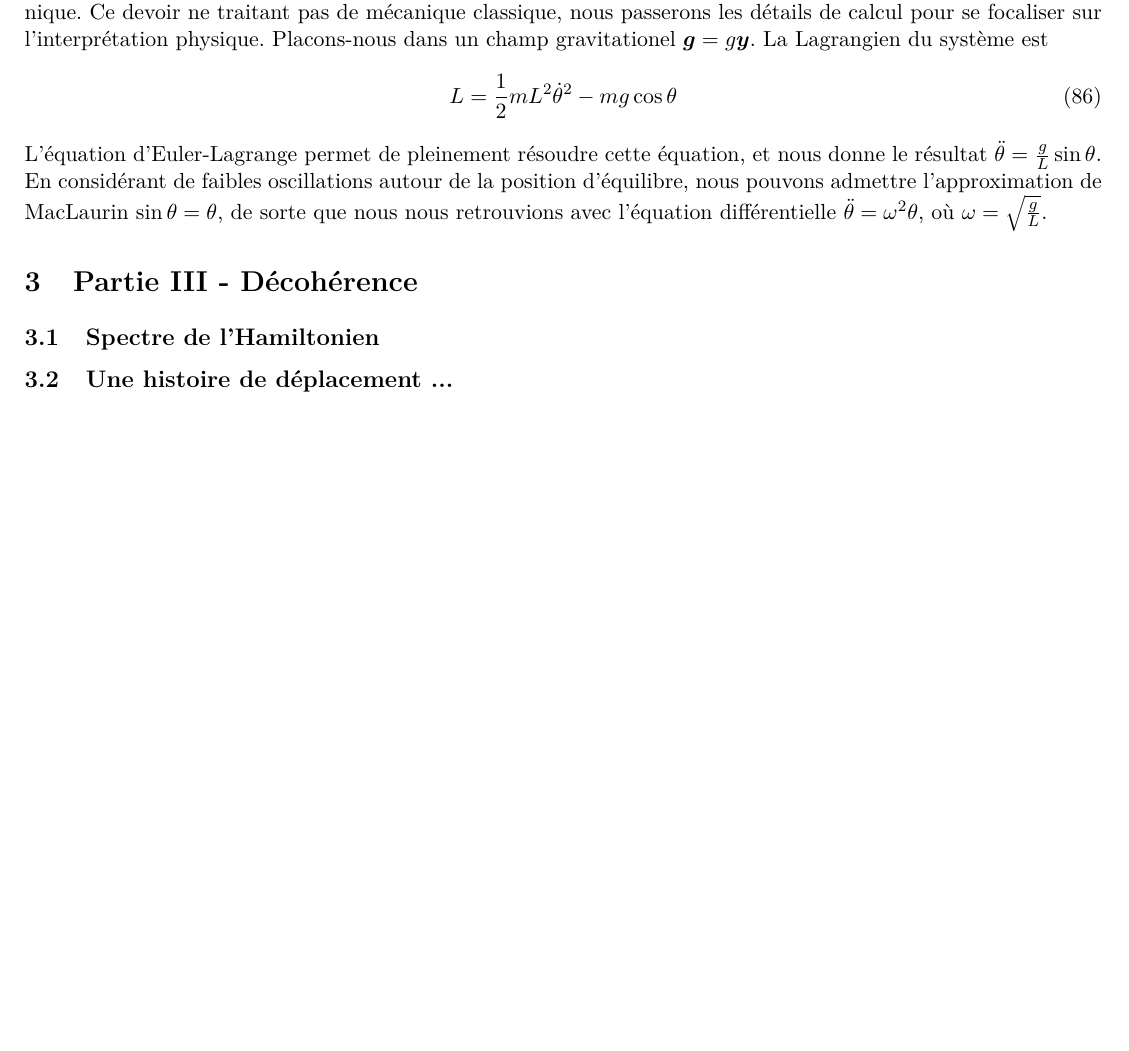
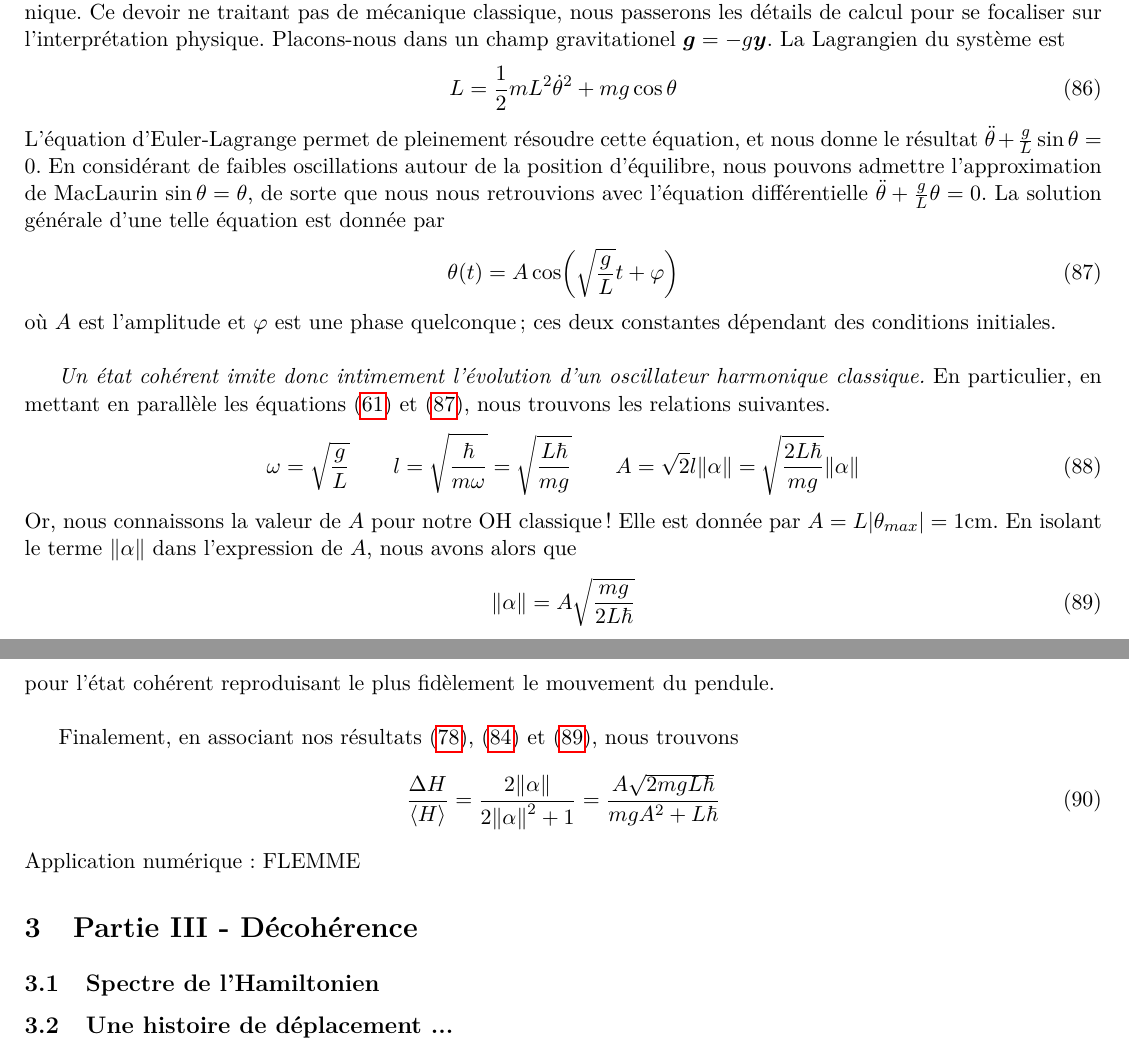
Before and after one commit to jmoeil/DM202122, a LaTeX document (DM2021 - MOEIL Juian.tex): part of page 12 of 12 before the commit and two parts of pages 12 and 13 of 13 after it, the two joined at a grey line, cut so that both start at the same text, the shorter picture padded with empty space. Compiled offline with pdfLaTeX.

Commit message:
Fin `Partie II`

```diff
--- a/DM2021 - MOEIL Juian.tex
+++ b/DM2021 - MOEIL Juian.tex
@@ -664,11 +660,35 @@ De manière générale, un système possédant une énergie potentielle $V(x)$ p
 
 Le système tendra à tourner autour de la configuration minimisant $V(x)$ - or, par définition, il s'agit de l'endroit où $\frac{dV}{dx}$ disparaît. Dès lors, nous avons que $V(x) = \frac{\left(x-x_0\right)^2}{2} \left.\frac{d^2V}{dx^2}\right|_{x_0} + \mathcal O(x-x_0)^3 \approx \frac{1}{2}k\left(x-x_0\right)^2$. Il s'agit du potentiel d'un oscillateur harmonique pour des petites oscillations autour de $x_0$.
 
-Analysons le système décrit au premier paragraphe en exploitant la formulation Lagrangienne de la mécanique. Ce devoir ne traitant pas de mécanique classique, nous passerons les détails de calcul pour se focaliser sur l'interprétation physique. Placons-nous dans un champ gravitationel $\bm{g} = g\bm{\bm{y}}$. La Lagrangien du système est
+Analysons le système décrit au premier paragraphe en exploitant la formulation Lagrangienne de la mécanique. Ce devoir ne traitant pas de mécanique classique, nous passerons les détails de calcul pour se focaliser sur l'interprétation physique. Placons-nous dans un champ gravitationel $\bm{g} = -g\bm{\bm{y}}$. La Lagrangien du système est
 \begin{equation}
-  L = \frac{1}{2}mL^2\dot{\theta}^2 - mg\cos\theta
+  L = \frac{1}{2}mL^2\dot{\theta}^2 + mg\cos\theta
 \end{equation}
-L'équation d'Euler-Lagrange permet de pleinement résoudre cette équation, et nous donne le résultat $\ddot{\theta} = \frac{g}{L}\sin\theta$. En considérant de faibles oscillations autour de la position d'équilibre, nous pouvons admettre l'approximation de MacLaurin $\sin\theta=\theta$, de sorte que nous nous retrouvions avec l'équation différentielle $\ddot{\theta} = \omega^2\theta$, où $\omega = \sqrt{\frac{g}{L}}$.
+L'équation d'Euler-Lagrange permet de pleinement résoudre cette équation, et nous donne le résultat $\ddot{\theta} + \frac{g}{L}\sin\theta =  0$. En considérant de faibles oscillations autour de la position d'équilibre, nous pouvons admettre l'approximation de MacLaurin $\sin\theta=\theta$, de sorte que nous nous retrouvions avec l'équation différentielle $\ddot{\theta} + \frac{g}{L}\theta = 0$. La solution générale d'une telle équation est donnée par
+\begin{align}
+  \label{single pendulum}
+  \theta(t) = A\cos(\sqrt{\frac{g}{L}}t+\varphi)
+\end{align}
+où $A$ est l'amplitude et $\varphi$ est une phase quelconque ; ces deux constantes dépendant des conditions initiales.\\
+
+\emph{Un état cohérent imite donc intimement l'évolution d'un oscillateur harmonique classique.} En particulier, en mettant en parallèle les équations \eqref{mean position} et \eqref{single pendulum}, nous trouvons les relations suivantes.
+\begin{equation}
+  \omega = \sqrt{\frac{g}{L}}\qquad
+  l = \sqrt{\frac{\h}{m\omega}} = \sqrt{\frac{L\h}{mg}}\qquad
+  A = \sqrt{2}l\norm{\alpha} = \sqrt{\frac{2L\h}{mg}}\norm{\alpha}
+\end{equation}
+Or, nous connaissons la valeur de $A$ pour notre OH classique! Elle est donnée par $A = L\absolutevalue{\theta_{max}} = 1\si{cm}$. En isolant le terme $\norm{\alpha}$ dans l'expression de $A$, nous avons alors que
+\begin{equation}
+  \label{89}
+  \norm{\alpha}= A\sqrt{\frac{mg}{2L\h}}
+\end{equation}
+pour l'état cohérent reproduisant le plus fidèlement le mouvement du pendule.\\
+
+Finalement, en associant nos résultats \eqref{mean H}, \eqref{delta H} et \eqref{89}, nous trouvons
+\begin{equation}
+  \frac{\Delta H}{\expval{H}} = \frac{2\norm{\alpha}}{2\norm{\alpha}^2+1} = \frac{A\sqrt{2mgL\h}}{mgA^2+L\h}
+\end{equation}
+Application numérique: FLEMME
 
 \section{Partie III - Décohérence}
 \subsection{Spectre de l'Hamiltonien}
```
Also changed, not shown: DM2021 - MOEIL Juian.pdf, DM2021 - MOEIL Juian.tex (38 more changed lines).
